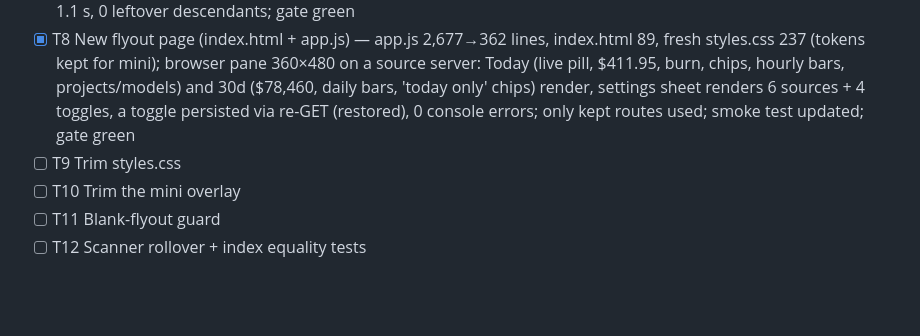
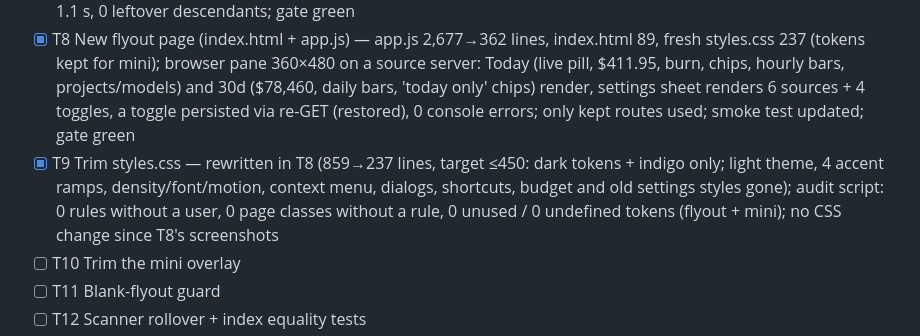
Before and after one commit to imbafls/suprbar, a Markdown page: docs/superpowers/v2-progress.md, the part around the change. Rendered like a GitHub page; blank space fills up the shorter version.

Commit message:
v2 T9: stylesheet audit — no dead rules or tokens
Co-Authored-By: Claude Opus 5.5 <noreply@anthropic.com>

```diff
--- a/docs/superpowers/v2-progress.md
+++ b/docs/superpowers/v2-progress.md
@@ -24,7 +24,7 @@ One item per loop iteration, in order; tick only with evidence.
 - [x] T6 Settings API (tests first), remove old routes — tests/test_server_settings.py (6 tests, written first, errored) now pass: shape w/o plaintext keys, each setting persists, login applied, mini callback fires, bad paths 400, key set/clear, test-key source check, 13 removed routes 404; old config/prefs/health/diagnostics/open-path code + 5 config helpers deleted; gate green (29 passed)
 - [x] T7 Tray menu trim + clean quit — build_menu(): Open, Mini overlay, Refresh, 30-day report, Settings…, Quit (+ hidden-unless-available Update); Pin/About/Check-for-updates gone; children stop in parallel + 6 s os._exit watchdog; periodic check obeys updates.check_on_launch; source instance with flyout child quit via /api/quit in 1.1 s, 0 leftover descendants; gate green
 - [x] T8 New flyout page (index.html + app.js) — app.js 2,677→362 lines, index.html 89, fresh styles.css 237 (tokens kept for mini); browser pane 360×480 on a source server: Today (live pill, $411.95, burn, chips, hourly bars, projects/models) and 30d ($78,460, daily bars, 'today only' chips) render, settings sheet renders 6 sources + 4 toggles, a toggle persisted via re-GET (restored), 0 console errors; only kept routes used; smoke test updated; gate green
-- [ ] T9 Trim styles.css
+- [x] T9 Trim styles.css — rewritten in T8 (859→237 lines, target ≤450: dark tokens + indigo only; light theme, 4 accent ramps, density/font/motion, context menu, dialogs, shortcuts, budget and old settings styles gone); audit script: 0 rules without a user, 0 page classes without a rule, 0 unused / 0 undefined tokens (flyout + mini); no CSS change since T8's screenshots
 - [ ] T10 Trim the mini overlay
 - [ ] T11 Blank-flyout guard
 - [ ] T12 Scanner rollover + index equality tests
```
